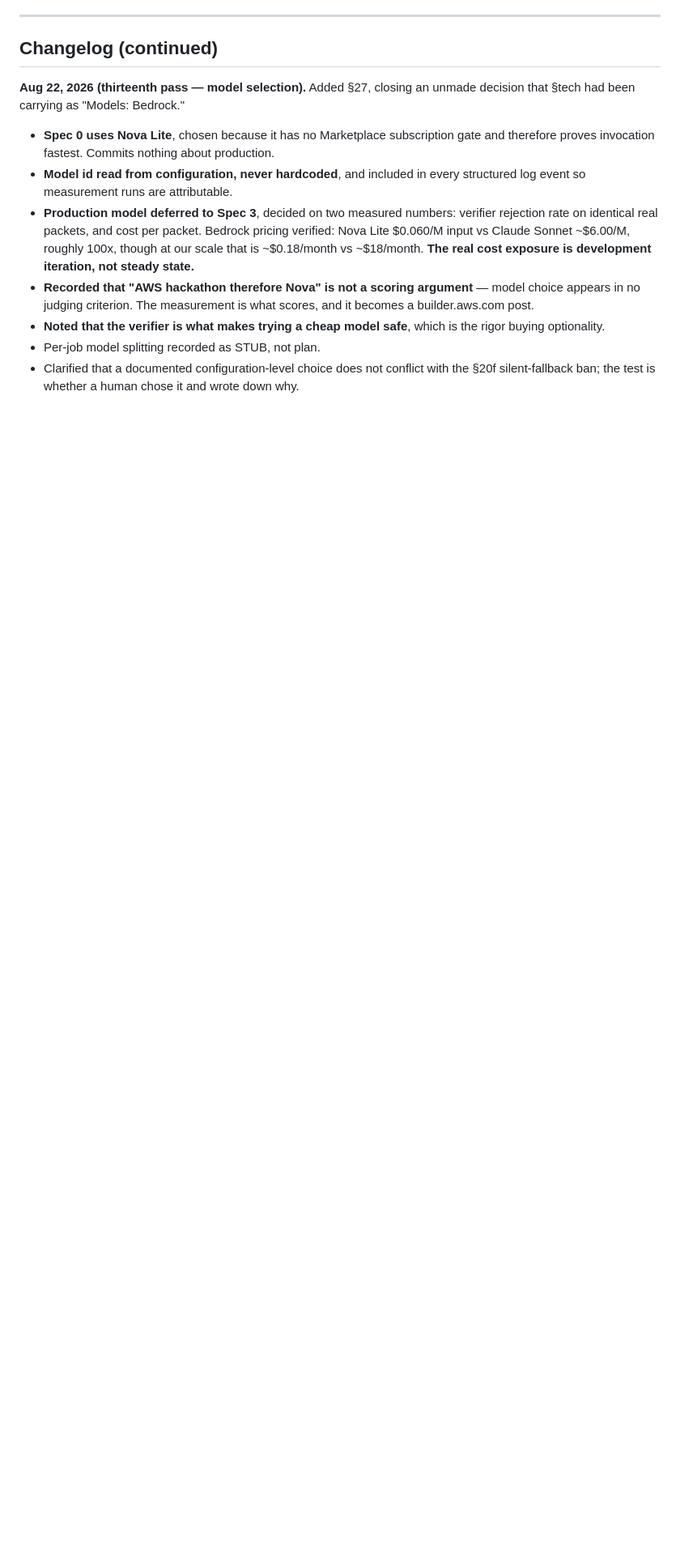
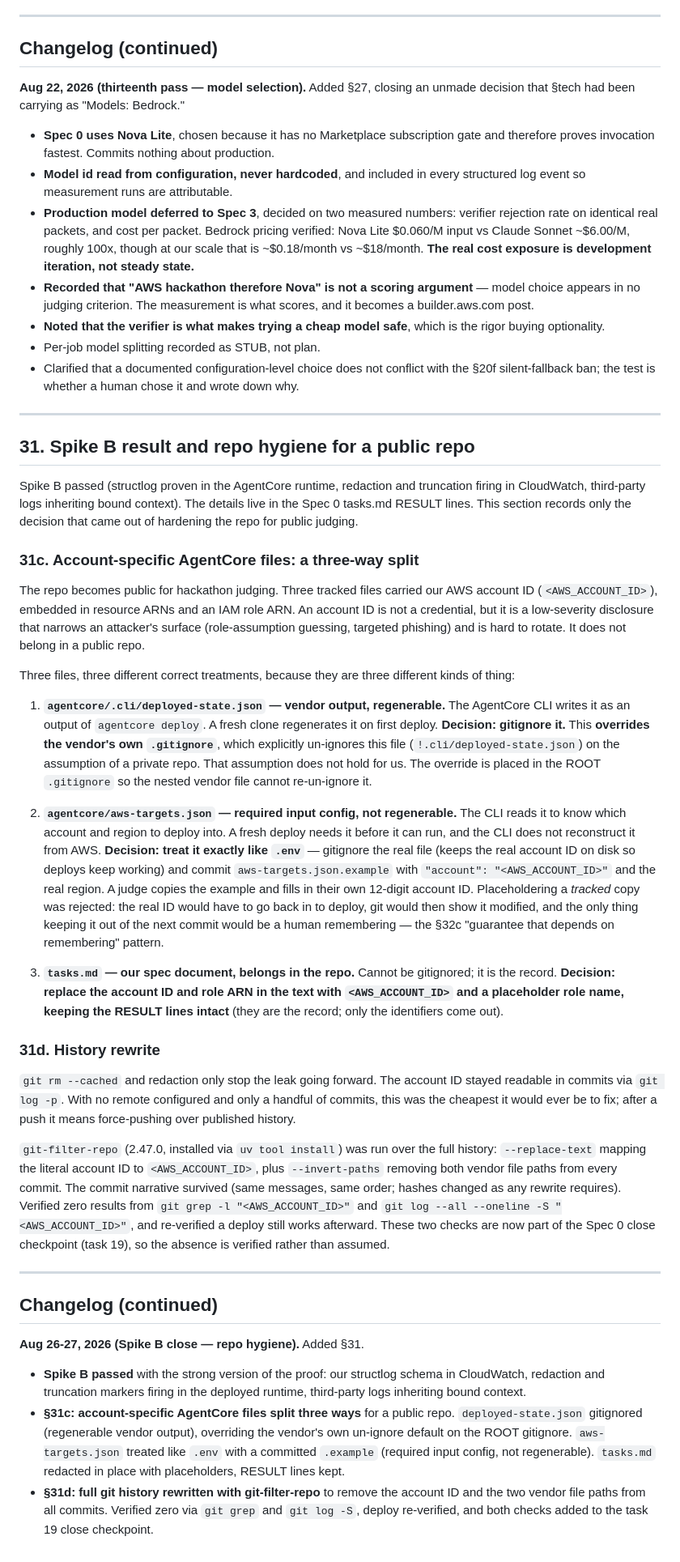
Before and after one commit to earlgreyhot1701D/porch-light, a Markdown page: docs/agenda-watch-decisions.md, the part around the change. Shown at 81% size. Drawn GitHub-style; blank space fills up the shorter version.

Commit message:
§31c/§31d: record repo-hygiene decision and add account-ID scrub checks to task 19

```diff
--- a/docs/agenda-watch-decisions.md
+++ b/docs/agenda-watch-decisions.md
@@ -1126,3 +1126,38 @@ A deliberate, documented, configuration-level model choice made on measured evid
 - **Noted that the verifier is what makes trying a cheap model safe**, which is the rigor buying optionality.
 - Per-job model splitting recorded as STUB, not plan.
 - Clarified that a documented configuration-level choice does not conflict with the §20f silent-fallback ban; the test is whether a human chose it and wrote down why.
+
+
+---
+
+## 31. Spike B result and repo hygiene for a public repo
+
+Spike B passed (structlog proven in the AgentCore runtime, redaction and truncation firing in CloudWatch, third-party logs inheriting bound context). The details live in the Spec 0 tasks.md RESULT lines. This section records only the decision that came out of hardening the repo for public judging.
+
+### 31c. Account-specific AgentCore files: a three-way split
+
+The repo becomes public for hackathon judging. Three tracked files carried our AWS account ID (`<AWS_ACCOUNT_ID>`), embedded in resource ARNs and an IAM role ARN. An account ID is not a credential, but it is a low-severity disclosure that narrows an attacker's surface (role-assumption guessing, targeted phishing) and is hard to rotate. It does not belong in a public repo.
+
+Three files, three different correct treatments, because they are three different kinds of thing:
+
+1. **`agentcore/.cli/deployed-state.json` — vendor output, regenerable.** The AgentCore CLI writes it as an output of `agentcore deploy`. A fresh clone regenerates it on first deploy. **Decision: gitignore it.** This **overrides the vendor's own `.gitignore`**, which explicitly un-ignores this file (`!.cli/deployed-state.json`) on the assumption of a private repo. That assumption does not hold for us. The override is placed in the ROOT `.gitignore` so the nested vendor file cannot re-un-ignore it.
+
+2. **`agentcore/aws-targets.json` — required input config, not regenerable.** The CLI reads it to know which account and region to deploy into. A fresh deploy needs it before it can run, and the CLI does not reconstruct it from AWS. **Decision: treat it exactly like `.env`** — gitignore the real file (keeps the real account ID on disk so deploys keep working) and commit `aws-targets.json.example` with `"account": "<AWS_ACCOUNT_ID>"` and the real region. A judge copies the example and fills in their own 12-digit account ID. Placeholdering a *tracked* copy was rejected: the real ID would have to go back in to deploy, git would then show it modified, and the only thing keeping it out of the next commit would be a human remembering — the §32c "guarantee that depends on remembering" pattern.
+
+3. **`tasks.md` — our spec document, belongs in the repo.** Cannot be gitignored; it is the record. **Decision: replace the account ID and role ARN in the text with `<AWS_ACCOUNT_ID>` and a placeholder role name, keeping the RESULT lines intact** (they are the record; only the identifiers come out).
+
+### 31d. History rewrite
+
+`git rm --cached` and redaction only stop the leak going forward. The account ID stayed readable in commits via `git log -p`. With no remote configured and only a handful of commits, this was the cheapest it would ever be to fix; after a push it means force-pushing over published history.
+
+`git-filter-repo` (2.47.0, installed via `uv tool install`) was run over the full history: `--replace-text` mapping the literal account ID to `<AWS_ACCOUNT_ID>`, plus `--invert-paths` removing both vendor file paths from every commit. The commit narrative survived (same messages, same order; hashes changed as any rewrite requires). Verified zero results from `git grep -l "<AWS_ACCOUNT_ID>"` and `git log --all --oneline -S "<AWS_ACCOUNT_ID>"`, and re-verified a deploy still works afterward. These two checks are now part of the Spec 0 close checkpoint (task 19), so the absence is verified rather than assumed.
+
+---
+
+## Changelog (continued)
+
+**Aug 26-27, 2026 (Spike B close — repo hygiene).** Added §31.
+
+- **Spike B passed** with the strong version of the proof: our structlog schema in CloudWatch, redaction and truncation markers firing in the deployed runtime, third-party logs inheriting bound context.
+- **§31c: account-specific AgentCore files split three ways** for a public repo. `deployed-state.json` gitignored (regenerable vendor output), overriding the vendor's own un-ignore default on the ROOT gitignore. `aws-targets.json` treated like `.env` with a committed `.example` (required input config, not regenerable). `tasks.md` redacted in place with placeholders, RESULT lines kept.
+- **§31d: full git history rewritten with git-filter-repo** to remove the account ID and the two vendor file paths from all commits. Verified zero via `git grep` and `git log -S`, deploy re-verified, and both checks added to the task 19 close checkpoint.
```
Also changed, not shown: 1 other file.
